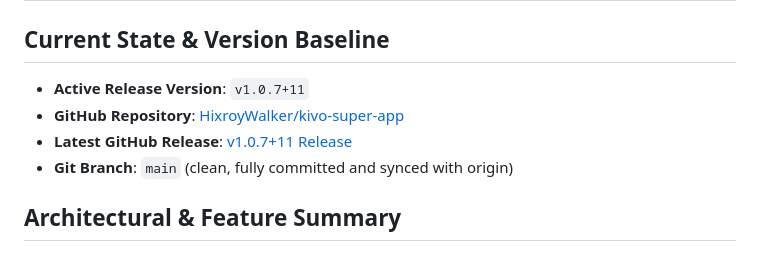
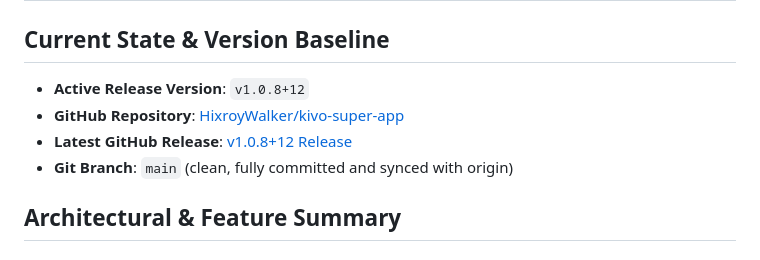
Before and after one commit to HixroyWalker/kivo-super-app, a Markdown page: .agents/AGENTS.md, the part around the change. Drawn GitHub-style.

Commit message:
Update project memory baseline to v1.0.8+12

```diff
--- a/.agents/AGENTS.md
+++ b/.agents/AGENTS.md
@@ -1,9 +1,9 @@
 # Project Memory: Kivo Super App
 
 ## Current State & Version Baseline
-- **Active Release Version**: `v1.0.7+11`
+- **Active Release Version**: `v1.0.8+12`
 - **GitHub Repository**: [HixroyWalker/kivo-super-app](https://github.com/HixroyWalker/kivo-super-app.git)
-- **Latest GitHub Release**: [v1.0.7+11 Release](https://github.com/HixroyWalker/kivo-super-app/releases/tag/v1.0.7%2B11)
+- **Latest GitHub Release**: [v1.0.8+12 Release](https://github.com/HixroyWalker/kivo-super-app/releases/tag/v1.0.8%2B12)
 - **Git Branch**: `main` (clean, fully committed and synced with origin)
 
 ## Architectural & Feature Summary
```
